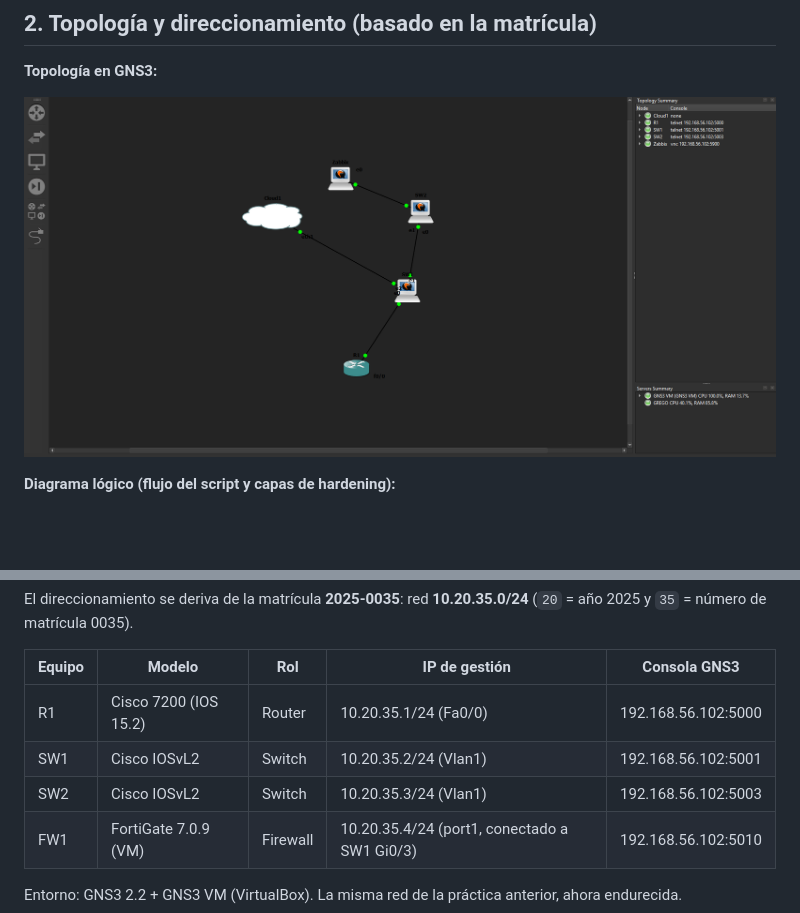
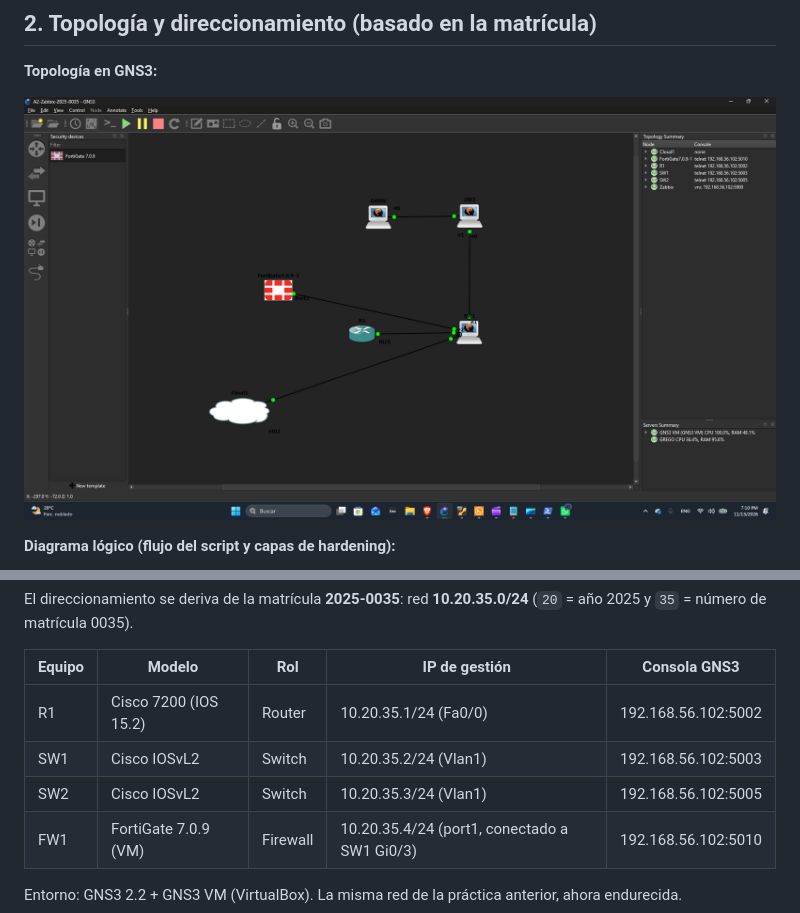
Before and after one commit to gregomorel79-dev/A3-CIS-Hardening-2025-0035, a Markdown page: README.md, 2 parts joined by grey strips. Drawn GitHub-style; pictures changed too: img/01-gns3-topologia.png; blank space fills up the shorter version.

Commit message:
A3: topología actualizada con FW1 y puertos de consola
Co-Authored-By: Claude Sonnet 5.5 <noreply@anthropic.com>
Claude-Session: https://claude.ai/code/session_013XkWsgxg6avwva9xyZfrMx

```diff
--- a/README.md
+++ b/README.md
@@ -33,9 +33,9 @@ El direccionamiento se deriva de la matrícula **2025-0035**: red **10.20.35.0/2
 
 | Equipo | Modelo | Rol | IP de gestión | Consola GNS3 |
 |---|---|---|---|---|
-| R1 | Cisco 7200 (IOS 15.2) | Router | 10.20.35.1/24 (Fa0/0) | 192.168.56.102:5000 |
-| SW1 | Cisco IOSvL2 | Switch | 10.20.35.2/24 (Vlan1) | 192.168.56.102:5001 |
-| SW2 | Cisco IOSvL2 | Switch | 10.20.35.3/24 (Vlan1) | 192.168.56.102:5003 |
+| R1 | Cisco 7200 (IOS 15.2) | Router | 10.20.35.1/24 (Fa0/0) | 192.168.56.102:5002 |
+| SW1 | Cisco IOSvL2 | Switch | 10.20.35.2/24 (Vlan1) | 192.168.56.102:5003 |
+| SW2 | Cisco IOSvL2 | Switch | 10.20.35.3/24 (Vlan1) | 192.168.56.102:5005 |
 | FW1 | FortiGate 7.0.9 (VM) | Firewall | 10.20.35.4/24 (port1, conectado a SW1 Gi0/3) | 192.168.56.102:5010 |
 
 Entorno: GNS3 2.2 + GNS3 VM (VirtualBox). La misma red de la práctica anterior, ahora endurecida.
```
